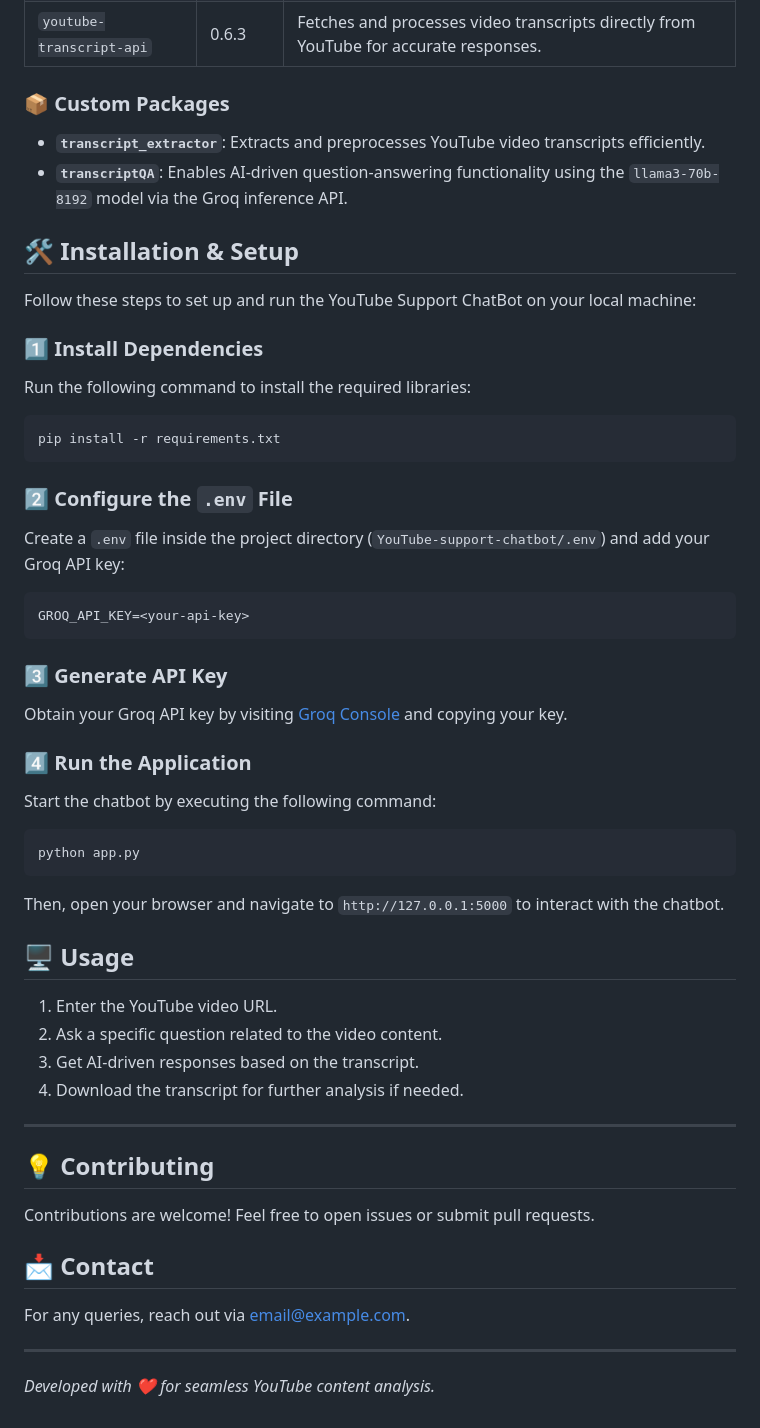
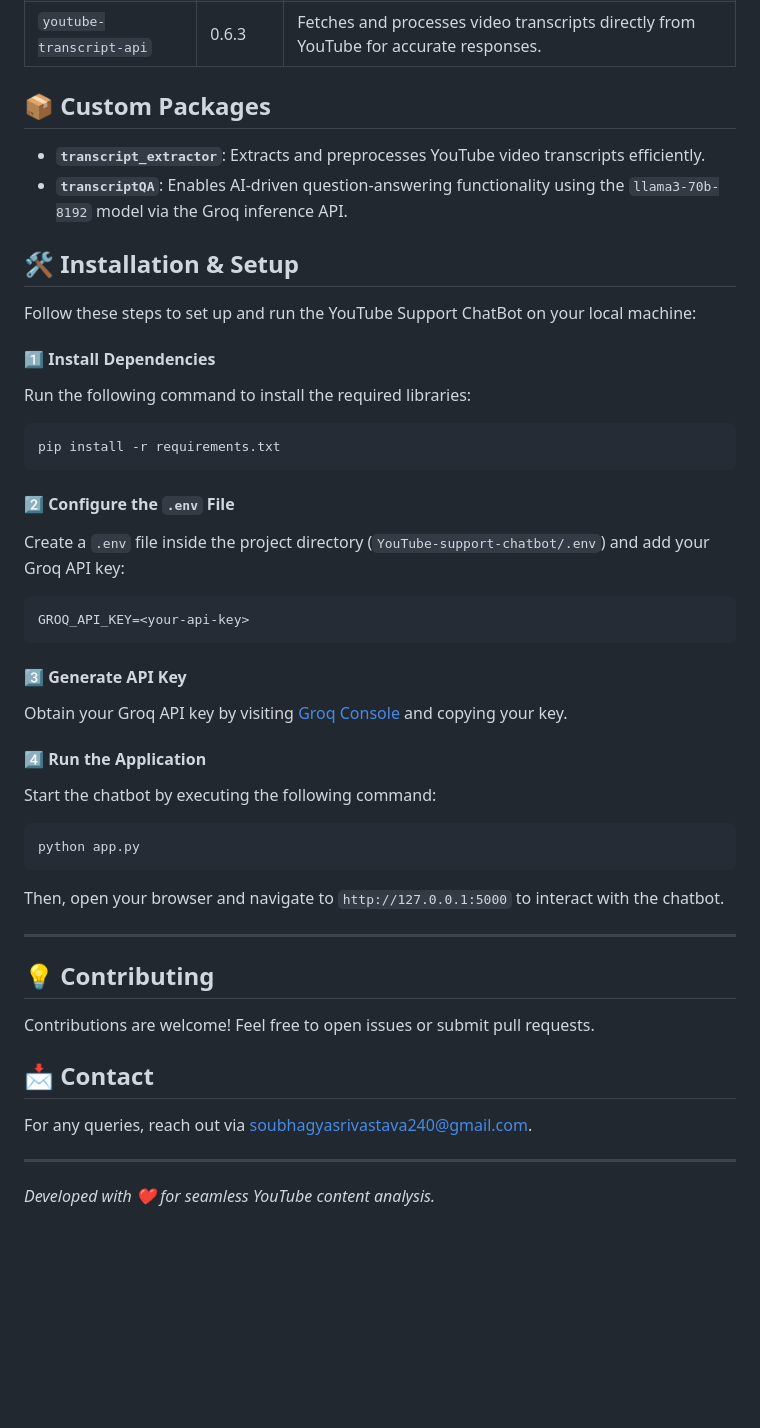
Before and after one commit to shubh-soubhagya/YouTube-transcript-chatbot, a Markdown page: README.md, the part around one of its changes. GitHub-like rendering; blank space fills up the shorter version.

````diff
--- a/README.md
+++ b/README.md
@@ -22,7 +31,7 @@ The chatbot is built using the following libraries:
 | `flask`                        | 3.0.3    | Builds the interactive, web-based application interface.                                     |
 | `youtube-transcript-api`       | 0.6.3    | Fetches and processes video transcripts directly from YouTube for accurate responses.        |
 
-### 📦 Custom Packages
+## 📦 Custom Packages
 - **`transcript_extractor`**: Extracts and preprocesses YouTube video transcripts efficiently.
 - **`transcriptQA`**: Enables AI-driven question-answering functionality using the `llama3-70b-8192` model via the Groq inference API.
 
@@ -30,34 +39,27 @@ The chatbot is built using the following libraries:
 
 Follow these steps to set up and run the YouTube Support ChatBot on your local machine:
 
-### 1️⃣ Install Dependencies
+#### 1️⃣ Install Dependencies
 Run the following command to install the required libraries:
 ```bash
 pip install -r requirements.txt
 ```
 
-### 2️⃣ Configure the `.env` File
+#### 2️⃣ Configure the `.env` File
 Create a `.env` file inside the project directory (`YouTube-support-chatbot/.env`) and add your Groq API key:
 ```ini
 GROQ_API_KEY=<your-api-key>
 ```
 
-### 3️⃣ Generate API Key
+#### 3️⃣ Generate API Key
 Obtain your Groq API key by visiting [Groq Console](https://console.groq.com/keys) and copying your key.
 
-### 4️⃣ Run the Application
+#### 4️⃣ Run the Application
 Start the chatbot by executing the following command:
 ```bash
 python app.py
 ```
 Then, open your browser and navigate to `http://127.0.0.1:5000` to interact with the chatbot.
-
-## 🖥️ Usage
-
-1. Enter the YouTube video URL.
-2. Ask a specific question related to the video content.
-3. Get AI-driven responses based on the transcript.
-4. Download the transcript for further analysis if needed.
 
 ---
 
@@ -65,7 +67,7 @@ Then, open your browser and navigate to `http://127.0.0.1:5000` to interact with
 Contributions are welcome! Feel free to open issues or submit pull requests.
 
 ## 📩 Contact
-For any queries, reach out via [email@example.com](mailto:email@example.com).
+For any queries, reach out via [soubhagyasrivastava240@gmail.com](mailto:soubhagyasrivastava240@gmail.com).
 
 ---
 *Developed with ❤️ for seamless YouTube content analysis.*
````
Also changed, not shown: other parts of README.md (+9 -0 lines).
